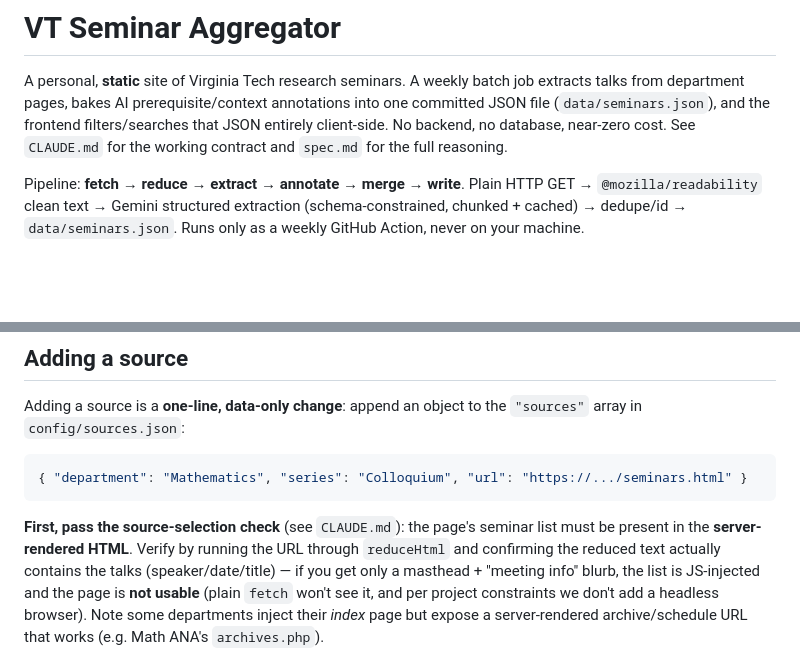
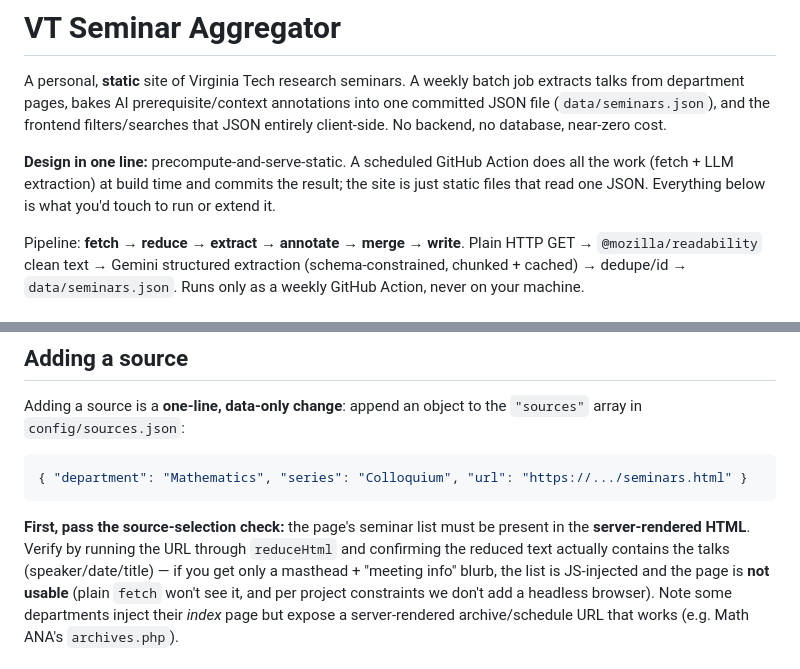
Before and after one commit to thangcaoinus/VTSeminar, a Markdown page: README.md, 2 parts joined by grey strips. Rendered like a GitHub page; blank space fills up the shorter version.

````diff
--- a/README.md
+++ b/README.md
@@ -3,8 +3,11 @@
 A personal, **static** site of Virginia Tech research seminars. A weekly batch job extracts talks
 from department pages, bakes AI prerequisite/context annotations into one committed JSON file
 (`data/seminars.json`), and the frontend filters/searches that JSON entirely client-side. No backend,
-no database, near-zero cost. See `CLAUDE.md` for the working contract and `spec.md` for the full
-reasoning.
+no database, near-zero cost.
+
+**Design in one line:** precompute-and-serve-static. A scheduled GitHub Action does all the work
+(fetch + LLM extraction) at build time and commits the result; the site is just static files that
+read one JSON. Everything below is what you'd touch to run or extend it.
 
 Pipeline: **fetch → reduce → extract → annotate → merge → write**. Plain HTTP GET →
 `@mozilla/readability` clean text → Gemini structured extraction (schema-constrained, chunked +
@@ -39,8 +42,8 @@ Adding a source is a **one-line, data-only change**: append an object to the `"s
 { "department": "Mathematics", "series": "Colloquium", "url": "https://.../seminars.html" }
 ```
 
-**First, pass the source-selection check** (see `CLAUDE.md`): the page's seminar list must be present
-in the **server-rendered HTML**. Verify by running the URL through `reduceHtml` and confirming the
+**First, pass the source-selection check:** the page's seminar list must be present in the
+**server-rendered HTML**. Verify by running the URL through `reduceHtml` and confirming the
 reduced text actually contains the talks (speaker/date/title) — if you get only a masthead + "meeting
 info" blurb, the list is JS-injected and the page is **not usable** (plain `fetch` won't see it, and
 per project constraints we don't add a headless browser). Note some departments inject their *index*
````
